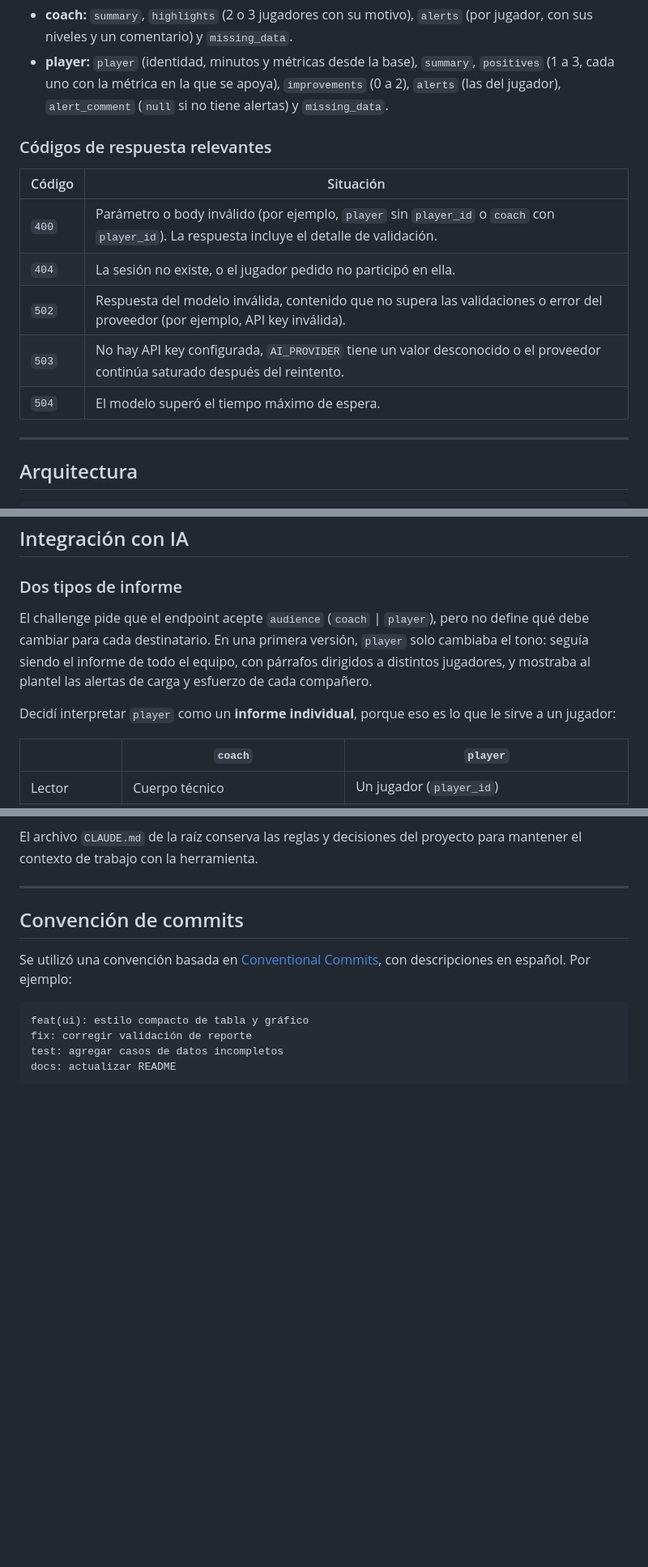
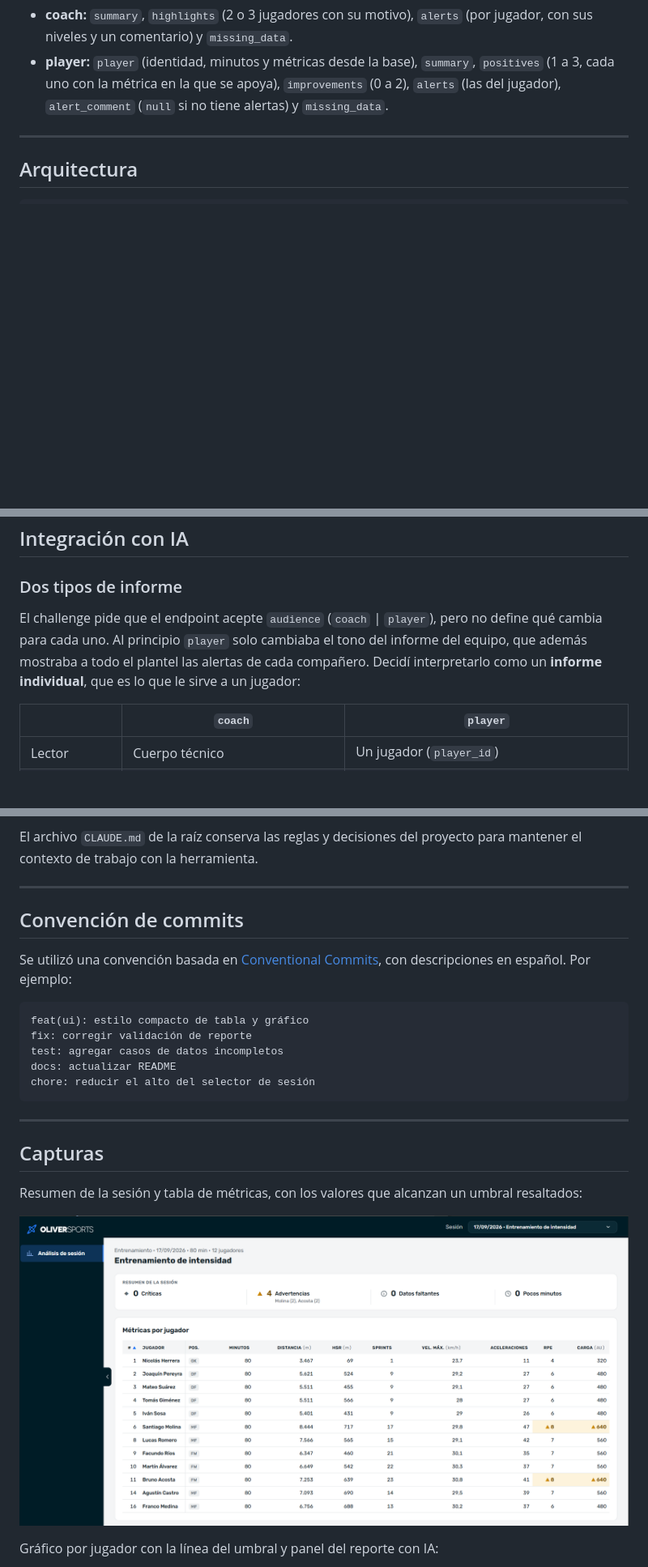
Before and after one commit to mschmidt17/OLIVER-Sports, a Markdown page: README.md, 3 parts joined by grey strips. Shown at 81% size. GitHub-like rendering; pictures changed too: docs/images/dashboard-metricas.png (added); blank space fills up the shorter version.

Commit message:
docs: agregar capturas del dashboard al README

````diff
--- a/README.md
+++ b/README.md
@@ -162,16 +154,6 @@ La respuesta incluye siempre `language`, `audience`, `prompt_version`, `model`,
 
 - **coach:** `summary`, `highlights` (2 o 3 jugadores con su motivo), `alerts` (por jugador, con sus niveles y un comentario) y `missing_data`.
 - **player:** `player` (identidad, minutos y métricas desde la base), `summary`, `positives` (1 a 3, cada uno con la métrica en la que se apoya), `improvements` (0 a 2), `alerts` (las del jugador), `alert_comment` (`null` si no tiene alertas) y `missing_data`.
-
-### Códigos de respuesta relevantes
-
-| Código | Situación |
-|---|---|
-| `400` | Parámetro o body inválido (por ejemplo, `player` sin `player_id` o `coach` con `player_id`). La respuesta incluye el detalle de validación. |
-| `404` | La sesión no existe, o el jugador pedido no participó en ella. |
-| `502` | Respuesta del modelo inválida, contenido que no supera las validaciones o error del proveedor (por ejemplo, API key inválida). |
-| `503` | No hay API key configurada, `AI_PROVIDER` tiene un valor desconocido o el proveedor continúa saturado después del reintento. |
-| `504` | El modelo superó el tiempo máximo de espera. |
 
 ---
 
@@ -256,9 +238,7 @@ frontend/
 
 ### Dos tipos de informe
 
-El challenge pide que el endpoint acepte `audience` (`coach` | `player`), pero no define qué debe cambiar para cada destinatario. En una primera versión, `player` solo cambiaba el tono: seguía siendo el informe de todo el equipo, con párrafos dirigidos a distintos jugadores, y mostraba al plantel las alertas de carga y esfuerzo de cada compañero.
-
-Decidí interpretar `player` como un **informe individual**, porque eso es lo que le sirve a un jugador:
+El challenge pide que el endpoint acepte `audience` (`coach` | `player`), pero no define qué cambia para cada uno. Al principio `player` solo cambiaba el tono del informe del equipo, que además mostraba a todo el plantel las alertas de cada compañero. Decidí interpretarlo como un **informe individual**, que es lo que le sirve a un jugador:
 
 | | `coach` | `player` |
 |---|---|---|
@@ -406,4 +371,19 @@ feat(ui): estilo compacto de tabla y gráfico
 fix: corregir validación de reporte
 test: agregar casos de datos incompletos
 docs: actualizar README
+chore: reducir el alto del selector de sesión
 ```
+
+
+---
+
+## Capturas
+
+Resumen de la sesión y tabla de métricas, con los valores que alcanzan un umbral resaltados:
+
+<p align="center">
+  <img src="docs/images/dashboard-metricas.png" alt="Resumen de la sesión y tabla de métricas por jugador" width="800">
+</p>
+
+Gráfico por jugador con la línea del umbral y panel del reporte con IA:
+
````
Also changed, not shown: other parts of README.md (+40 -60 lines), docs/images/dashboard-grafico-reporte.png (added).
